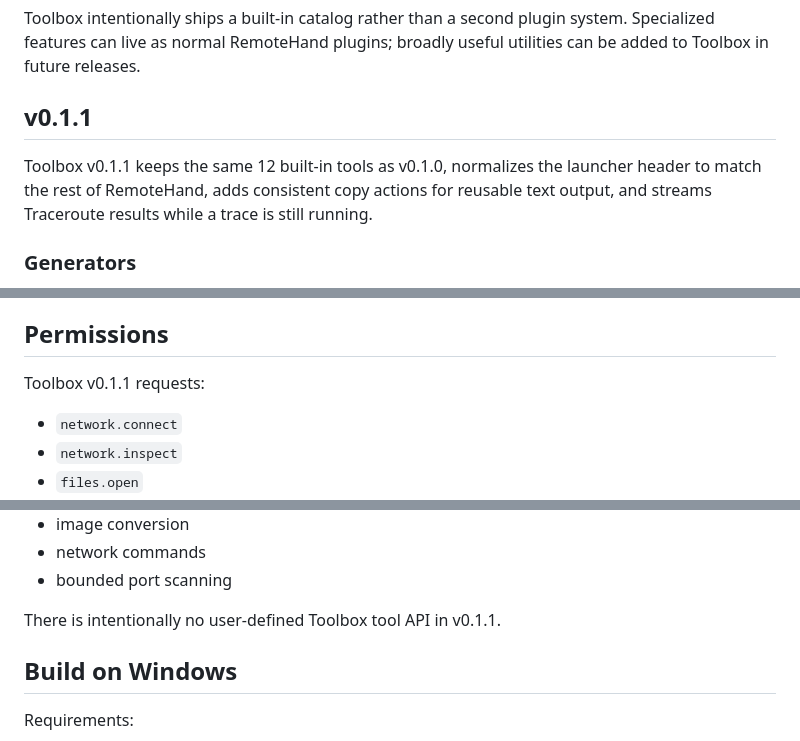
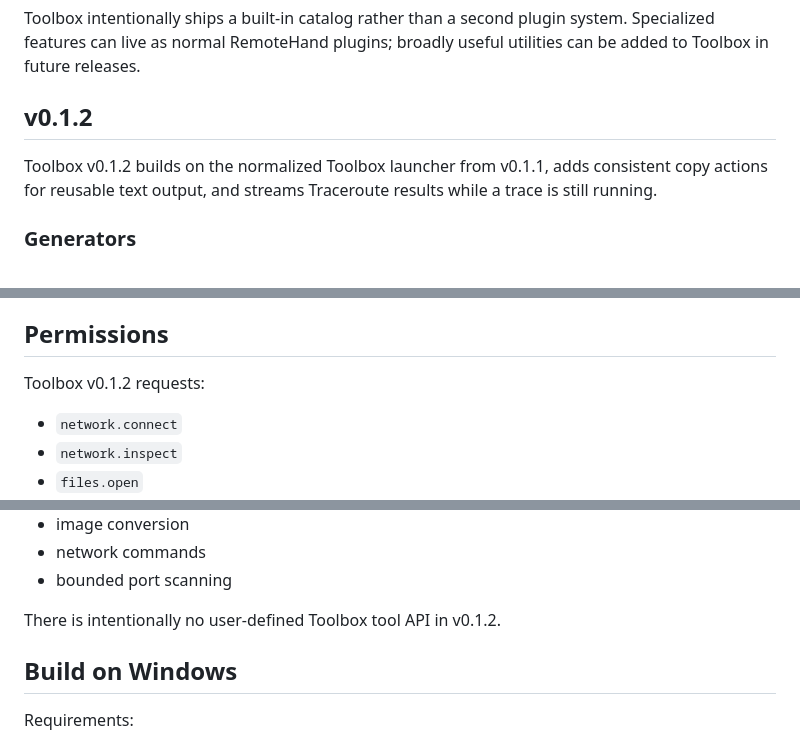
Before and after one commit to webbytenchi/remotehand-plugin-toolbox, a Markdown page: README.md, 3 parts joined by grey strips. GitHub-like rendering.

Commit message:
Update README for Toolbox v0.1.2

```diff
--- a/README.md
+++ b/README.md
@@ -4,9 +4,9 @@ RemoteHand Toolbox is a curated collection of practical utilities for RemoteHand
 
 Toolbox intentionally ships a built-in catalog rather than a second plugin system. Specialized features can live as normal RemoteHand plugins; broadly useful utilities can be added to Toolbox in future releases.
 
-## v0.1.1
+## v0.1.2
 
-Toolbox v0.1.1 keeps the same 12 built-in tools as v0.1.0, normalizes the launcher header to match the rest of RemoteHand, adds consistent copy actions for reusable text output, and streams Traceroute results while a trace is still running.
+Toolbox v0.1.2 builds on the normalized Toolbox launcher from v0.1.1, adds consistent copy actions for reusable text output, and streams Traceroute results while a trace is still running.
 
 ### Generators
 
@@ -64,7 +64,7 @@ Every utility is a compact card. Selecting a card opens the tool in-place; **←
 
 ## Permissions
 
-Toolbox v0.1.1 requests:
+Toolbox v0.1.2 requests:
 
 - `network.connect`
 - `network.inspect`
@@ -94,7 +94,7 @@ Toolbox owns:
 - network commands
 - bounded port scanning
 
-There is intentionally no user-defined Toolbox tool API in v0.1.1.
+There is intentionally no user-defined Toolbox tool API in v0.1.2.
 
 ## Build on Windows
 
```
